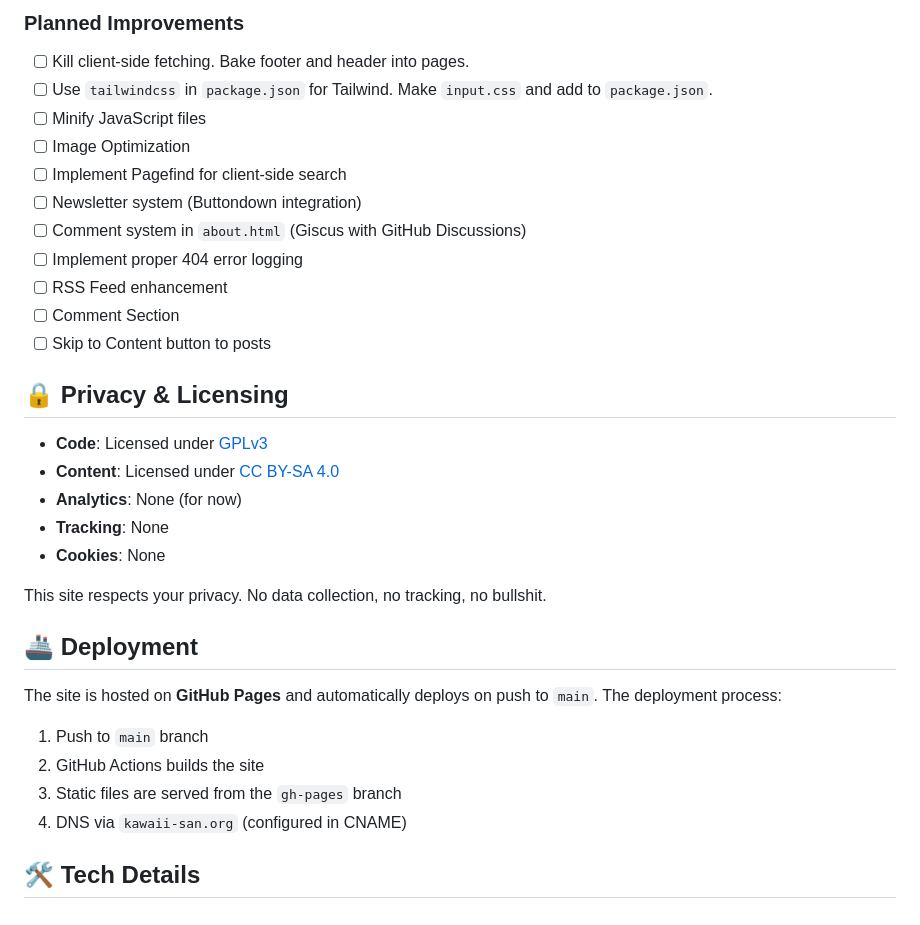
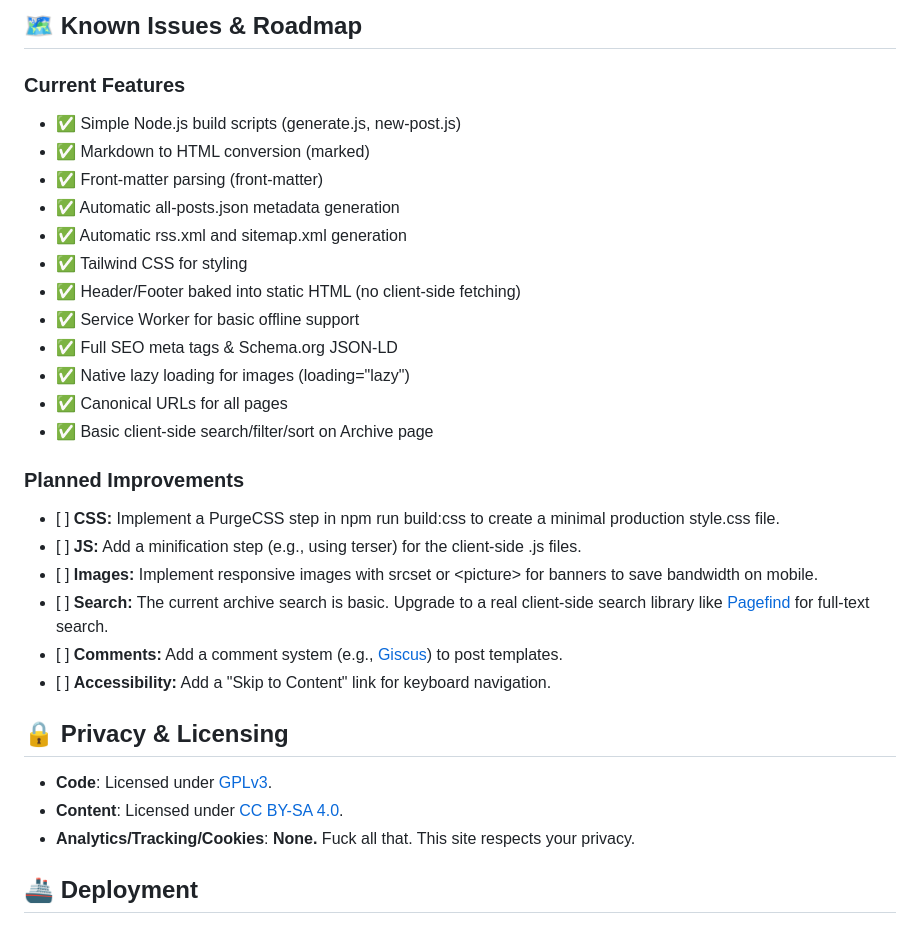
Before and after one commit to syzodidntmakeit/kawaiiblog, a Markdown page: README.md, the part around one of its changes. Rendered like a GitHub page.

```diff
--- a/README.md
+++ b/README.md
@@ -148,35 +129,35 @@ GitHub Pages will automatically rebuild and deploy your changes.
 
-### Planned Improvements
-- [ ] Kill client-side fetching. Bake footer and header into pages.
-- [ ] Use `tailwindcss` in `package.json` for Tailwind. Make `input.css` and add to `package.json`.
-- [ ] Minify JavaScript files
-- [ ] Image Optimization
-- [ ] Implement Pagefind for client-side search
-- [ ] Newsletter system (Buttondown integration)
-- [ ] Comment system in `about.html` (Giscus with GitHub Discussions)
-- [ ] Implement proper 404 error logging
-- [ ] RSS Feed enhancement
-- [ ] Comment Section
-- [ ] Skip to Content button to posts
+## **🗺️ Known Issues & Roadmap**
 
-## 🔒 Privacy & Licensing
+### **Current Features**
 
-- **Code**: Licensed under [GPLv3](https://www.gnu.org/licenses/gpl-3.0.en.html)
-- **Content**: Licensed under [CC BY-SA 4.0](http://creativecommons.org/licenses/by-sa/4.0/)
-- **Analytics**: None (for now)
-- **Tracking**: None
-- **Cookies**: None
+* ✅ Simple Node.js build scripts (generate.js, new-post.js)
+* ✅ Markdown to HTML conversion (marked)
+* ✅ Front-matter parsing (front-matter)
+* ✅ Automatic all-posts.json metadata generation
+* ✅ Automatic rss.xml and sitemap.xml generation
+* ✅ Tailwind CSS for styling
+* ✅ Header/Footer baked into static HTML (no client-side fetching)
+* ✅ Service Worker for basic offline support
+* ✅ Full SEO meta tags & Schema.org JSON-LD
+* ✅ Native lazy loading for images (loading="lazy")
+* ✅ Canonical URLs for all pages
+* ✅ Basic client-side search/filter/sort on Archive page
 
-This site respects your privacy. No data collection, no tracking, no bullshit.
+### **Planned Improvements**
 
-## 🚢 Deployment
+* \[ \] **CSS:** Implement a PurgeCSS step in npm run build:css to create a minimal production style.css file.
+* \[ \] **JS:** Add a minification step (e.g., using terser) for the client-side .js files.
+* \[ \] **Images:** Implement responsive images with srcset or \<picture\> for banners to save bandwidth on mobile.
+* \[ \] **Search:** The current archive search is basic. Upgrade to a real client-side search library like [Pagefind](https://pagefind.app/) for full-text search.
+* \[ \] **Comments:** Add a comment system (e.g., [Giscus](https://giscus.app/)) to post templates.
+* \[ \] **Accessibility:** Add a "Skip to Content" link for keyboard navigation.
 
-The site is hosted on **GitHub Pages** and automatically deploys on push to `main`. The deployment process:
+## **🔒 Privacy & Licensing**
 
-1. Push to `main` branch
-2. GitHub Actions builds the site
-3. Static files are served from the `gh-pages` branch
-4. DNS via `kawaii-san.org` (configured in CNAME)
+* **Code**: Licensed under [GPLv3](https://www.google.com/search?q=LICENSE).
+* **Content**: Licensed under [CC BY-SA 4.0](http://creativecommons.org/licenses/by-sa/4.0/).
+* **Analytics/Tracking/Cookies**: **None.** Fuck all that. This site respects your privacy.
 
-## 🛠️ Tech Details
+## **🚢 Deployment**
 
```
Also changed, not shown: other parts of README.md (+90 -159 lines).
